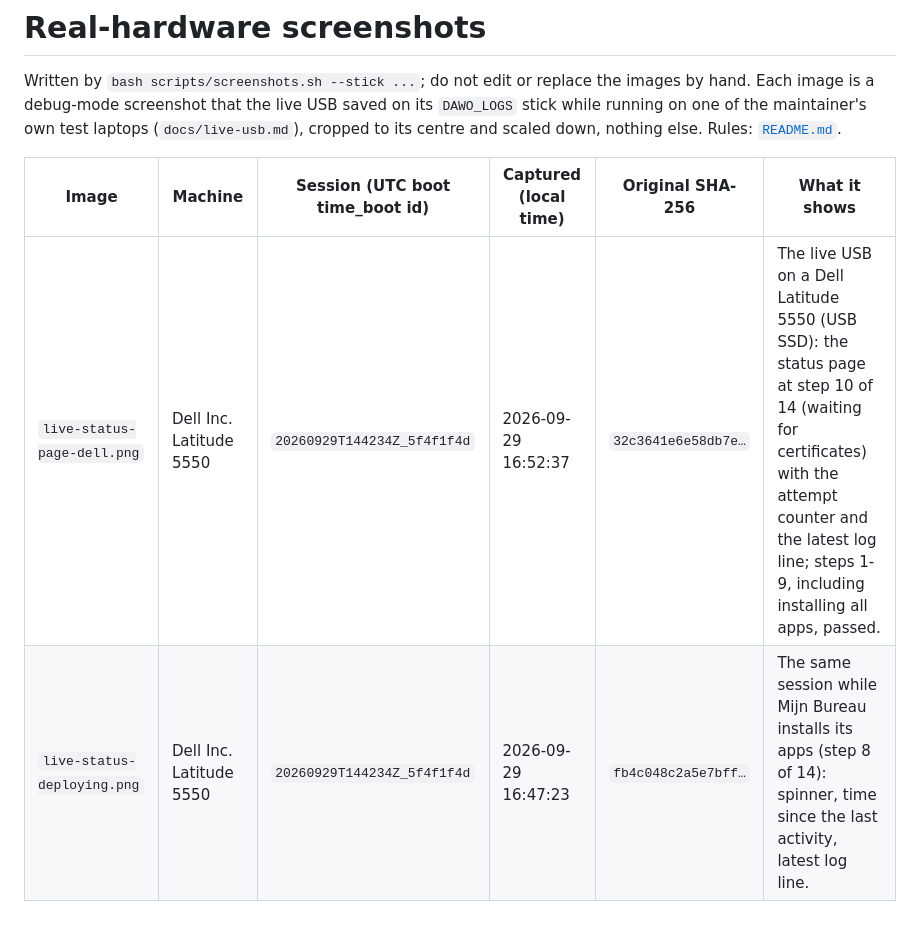
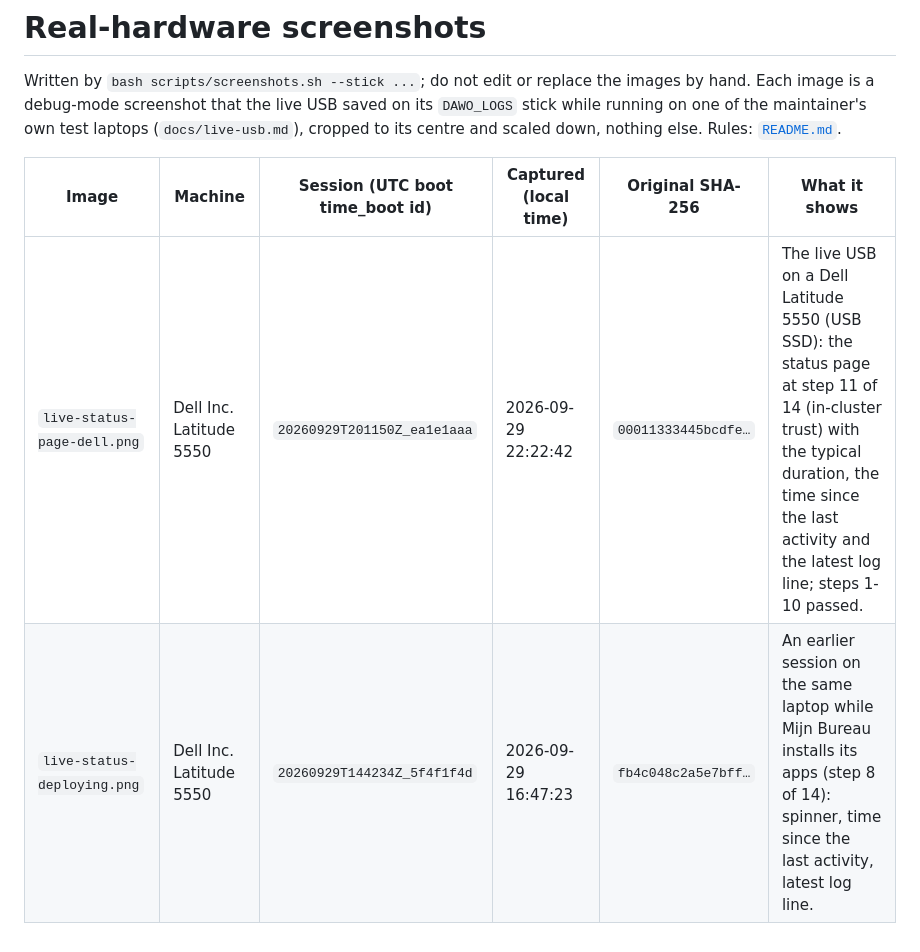
Before and after one commit to EduardWitteveen/dawo-appliance, a Markdown page: docs/screenshots/HARDWARE.md, the part around the change. Drawn GitHub-style.

```diff
--- a/docs/screenshots/HARDWARE.md
+++ b/docs/screenshots/HARDWARE.md
@@ -8,5 +8,5 @@ nothing else. Rules: [`README.md`](README.md).
 
 | Image | Machine | Session (UTC boot time_boot id) | Captured (local time) | Original SHA-256 | What it shows |
 | --- | --- | --- | --- | --- | --- |
-| `live-status-page-dell.png` | Dell Inc. Latitude 5550 | `20260929T144234Z_5f4f1f4d` | 2026-09-29 16:52:37 | `32c3641e6e58db7e…` | The live USB on a Dell Latitude 5550 (USB SSD): the status page at step 10 of 14 (waiting for certificates) with the attempt counter and the latest log line; steps 1-9, including installing all apps, passed. |
-| `live-status-deploying.png` | Dell Inc. Latitude 5550 | `20260929T144234Z_5f4f1f4d` | 2026-09-29 16:47:23 | `fb4c048c2a5e7bff…` | The same session while Mijn Bureau installs its apps (step 8 of 14): spinner, time since the last activity, latest log line. |
+| `live-status-page-dell.png` | Dell Inc. Latitude 5550 | `20260929T201150Z_ea1e1aaa` | 2026-09-29 22:22:42 | `00011333445bcdfe…` | The live USB on a Dell Latitude 5550 (USB SSD): the status page at step 11 of 14 (in-cluster trust) with the typical duration, the time since the last activity and the latest log line; steps 1-10 passed. |
+| `live-status-deploying.png` | Dell Inc. Latitude 5550 | `20260929T144234Z_5f4f1f4d` | 2026-09-29 16:47:23 | `fb4c048c2a5e7bff…` | An earlier session on the same laptop while Mijn Bureau installs its apps (step 8 of 14): spinner, time since the last activity, latest log line. |
```
Also changed, not shown: README.md (+13 -10 lines), docs/screenshots/live-status-page-dell.png.
